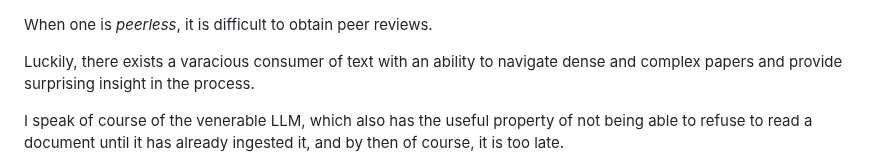
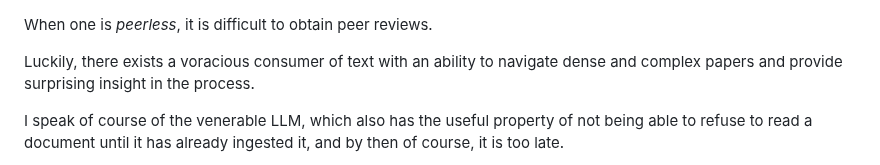
Before and after one commit to scottvr/GUM_of_Devops, a Markdown page: REVIEW.md, the part around the change. Rendered like a GitHub page.

Commit message:
Fix spelling error in REVIEW.md
Corrected the spelling of 'varacious' to 'voracious'.

```diff
--- a/REVIEW.md
+++ b/REVIEW.md
@@ -1,6 +1,6 @@
 When one is *peerless*, it is difficult to obtain peer reviews.
 
-Luckily, there exists a varacious consumer of text with an ability to navigate dense and complex papers and provide surprising insight in the process.
+Luckily, there exists a voracious consumer of text with an ability to navigate dense and complex papers and provide surprising insight in the process.
 
 I speak of course of the venerable LLM, which also has the useful property of not being able to refuse to read a document until it has already ingested it, and by then of course, it is too late.
 
```
